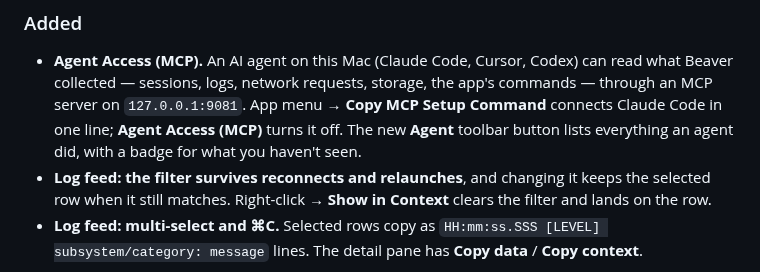
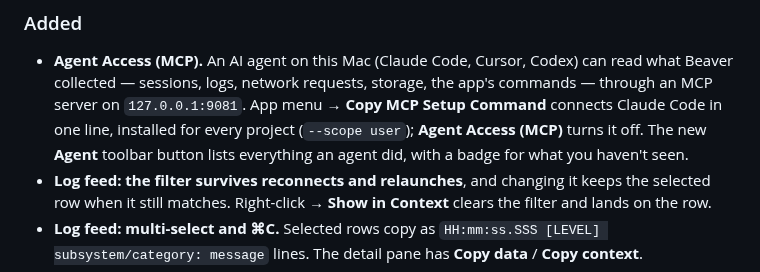
Before and after one commit to applicaster/Beaver, a Markdown page: CHANGELOG.md, the part around the change. Drawn GitHub-style.

Commit message:
docs: note setup command installs for every project in CHANGELOG
Co-Authored-By: Claude Opus 5.5 <noreply@anthropic.com>

```diff
--- a/CHANGELOG.md
+++ b/CHANGELOG.md
@@ -19,9 +19,9 @@ When releasing:
   Codex) can read what Beaver collected — sessions, logs, network requests,
   storage, the app's commands — through an MCP server on
   `127.0.0.1:9081`. App menu → **Copy MCP Setup Command** connects Claude
-  Code in one line; **Agent Access (MCP)** turns it off. The new **Agent**
-  toolbar button lists everything an agent did, with a badge for what you
-  haven't seen.
+  Code in one line, installed for every project (`--scope user`); **Agent
+  Access (MCP)** turns it off. The new **Agent** toolbar button lists
+  everything an agent did, with a badge for what you haven't seen.
 - **Log feed: the filter survives reconnects and relaunches**, and
   changing it keeps the selected row when it still matches.
   Right-click → **Show in Context** clears the filter and lands on the
```
